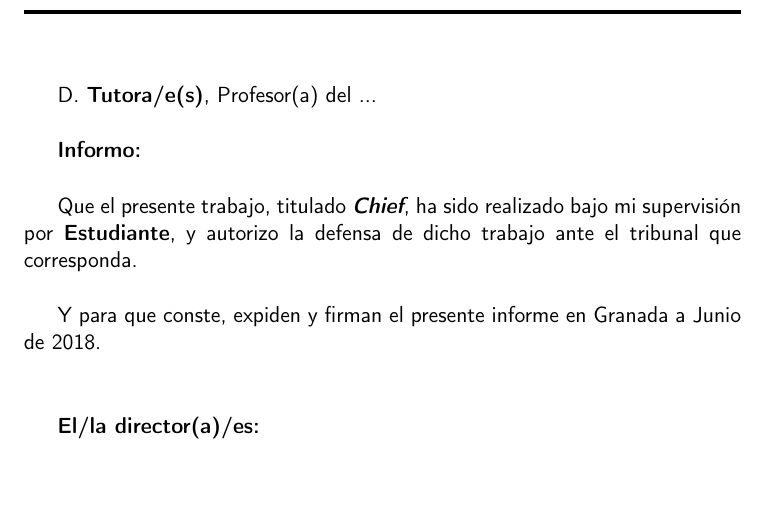
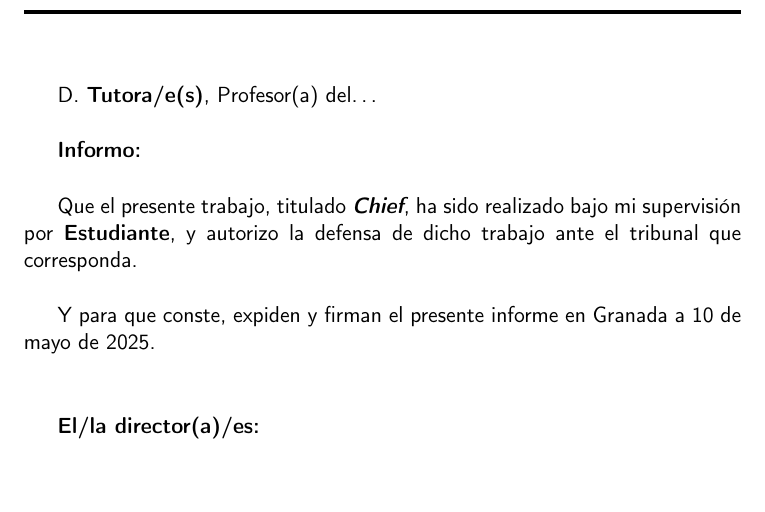
Before and after one commit to shvtwp/proyecto-TFG, a LaTeX book (doc/proyecto.tex, which reads doc/prefacios/prefacio.tex): part of page 5 of 27, cut so that both start at the same text. Compiled offline with pdfLaTeX.

Commit message:
Arrega typo

```diff
--- a/doc/prefacios/prefacio.tex
+++ b/doc/prefacios/prefacio.tex
@@ -34,7 +34,7 @@ Lucía González Sánchez\\
 
 \noindent\rule[-1ex]{\textwidth}{2pt}\\[4.5ex]
 
-D. \textbf{Tutora/e(s)}, Profesor(a) del ...
+D. \textbf{Tutora/e(s)}, Profesor(a) del\dots
 
 \vspace{0.5cm}
 
@@ -48,7 +48,7 @@ que corresponda.
 
 \vspace{0.5cm}
 
-Y para que conste, expiden y firman el presente informe en Granada a Junio de 2018.
+Y para que conste, expiden y firman el presente informe en Granada a \today.
 
 \vspace{1cm}
 
```
